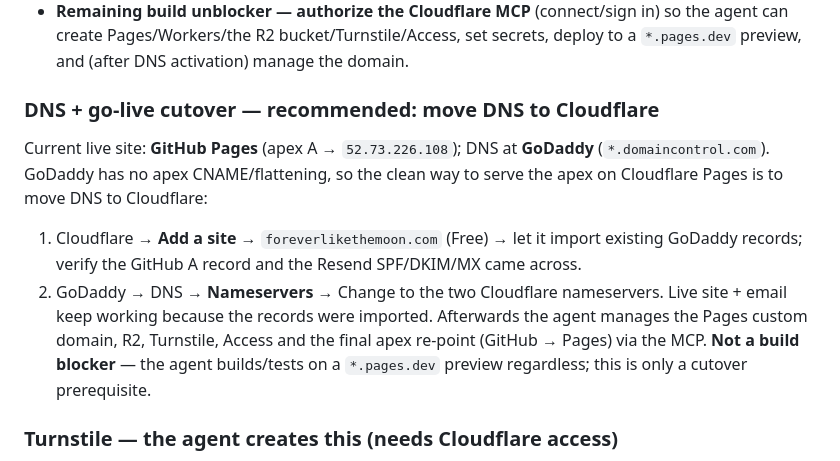
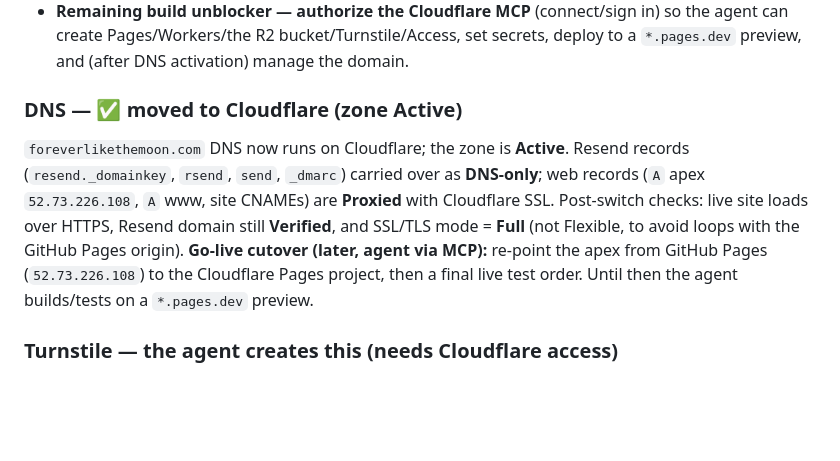
Before and after one commit to henrike-nel/foreverlikethemoon, a Markdown page: docs/OWNER-SETUP.md, the part around the change. GitHub-like rendering; blank space fills up the shorter version.

Commit message:
Mark DNS move to Cloudflare complete (zone Active)
Record that foreverlikethemoon.com DNS is now live on Cloudflare with Resend
records carried over DNS-only and web records proxied. Remaining go-live step
is the agent re-pointing the apex to Cloudflare Pages at cutover.

Co-Authored-By: Claude Opus 4.8 <noreply@anthropic.com>

```diff
--- a/docs/OWNER-SETUP.md
+++ b/docs/OWNER-SETUP.md
@@ -66,17 +66,15 @@ secrets at build. Never commit the JSON key.
   create Pages/Workers/the R2 bucket/Turnstile/Access, set secrets, deploy to a `*.pages.dev`
   preview, and (after DNS activation) manage the domain.
 
-### DNS + go-live cutover — recommended: move DNS to Cloudflare
-Current live site: **GitHub Pages** (apex A → `52.73.226.108`); DNS at **GoDaddy**
-(`*.domaincontrol.com`). GoDaddy has no apex CNAME/flattening, so the clean way to serve the apex
-on Cloudflare Pages is to move DNS to Cloudflare:
-1. Cloudflare → **Add a site** → `foreverlikethemoon.com` (Free) → let it import existing GoDaddy
-   records; verify the GitHub A record and the Resend SPF/DKIM/MX came across.
-2. GoDaddy → DNS → **Nameservers** → Change to the two Cloudflare nameservers. Live site + email
-   keep working because the records were imported.
-Afterwards the agent manages the Pages custom domain, R2, Turnstile, Access and the final apex
-re-point (GitHub → Pages) via the MCP. **Not a build blocker** — the agent builds/tests on a
-`*.pages.dev` preview regardless; this is only a cutover prerequisite.
+### DNS — ✅ moved to Cloudflare (zone Active)
+`foreverlikethemoon.com` DNS now runs on Cloudflare; the zone is **Active**. Resend records
+(`resend._domainkey`, `rsend`, `send`, `_dmarc`) carried over as **DNS-only**; web records
+(`A` apex `52.73.226.108`, `A` www, site CNAMEs) are **Proxied** with Cloudflare SSL.
+Post-switch checks: live site loads over HTTPS, Resend domain still **Verified**, and
+SSL/TLS mode = **Full** (not Flexible, to avoid loops with the GitHub Pages origin).
+**Go-live cutover (later, agent via MCP):** re-point the apex from GitHub Pages
+(`52.73.226.108`) to the Cloudflare Pages project, then a final live test order. Until then the
+agent builds/tests on a `*.pages.dev` preview.
 
 ### Turnstile — the agent creates this (needs Cloudflare access)
 - Create a Turnstile widget → `TURNSTILE_SITE_KEY` (public, in the form) + `TURNSTILE_SECRET_KEY`
```
